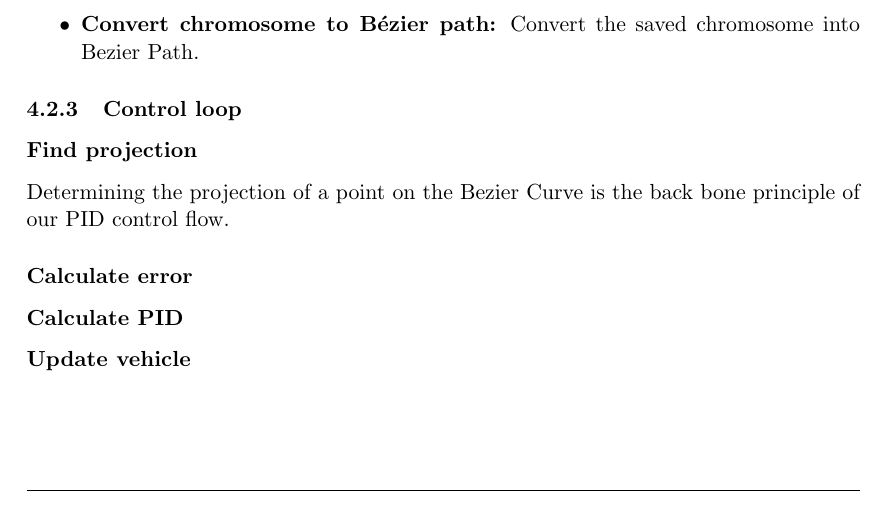
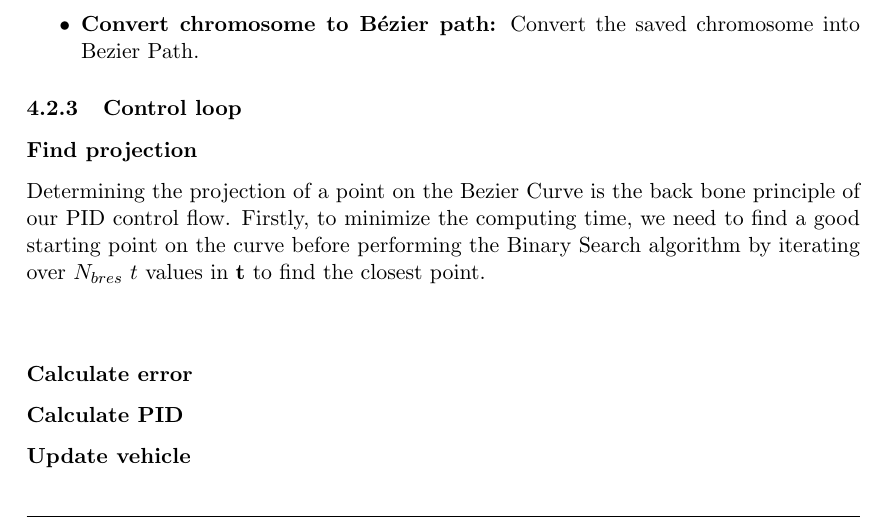
Before and after one commit to Reiko0908/GA-PID-PathPlanning, a LaTeX paper (report/main.tex, which reads report/methodology.tex): part of page 18 of 18, cut so that both start at the same text. Compiled offline with pdfLaTeX.

Commit message:
local save

```diff
--- a/report/methodology.tex
+++ b/report/methodology.tex
@@ -183,7 +183,8 @@ After that, the genes behind the crossover position of the 2 parental chromosome
     \subsubsection{Control loop}
     \subsubsection*{Find projection}
     Determining the projection of a point on the Bezier Curve is the back bone principle of our PID control flow.
-
+    Firstly, to minimize the computing time, we need to find a good starting point on the curve before performing the Binary Search algorithm by iterating over $N_{bres}$ $t$ values in $\mathbf{t}$ to find the closest point.
+    $$$$
     \subsubsection*{Calculate error}
     \subsubsection*{Calculate PID}
     \subsubsection*{Update vehicle}
```
Also changed, not shown: report/img/pid.png (added), 4 other files.
